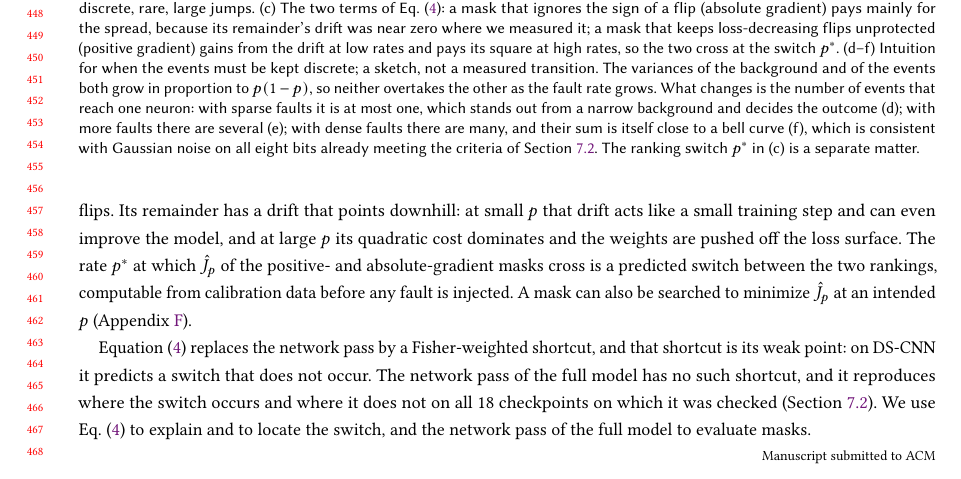
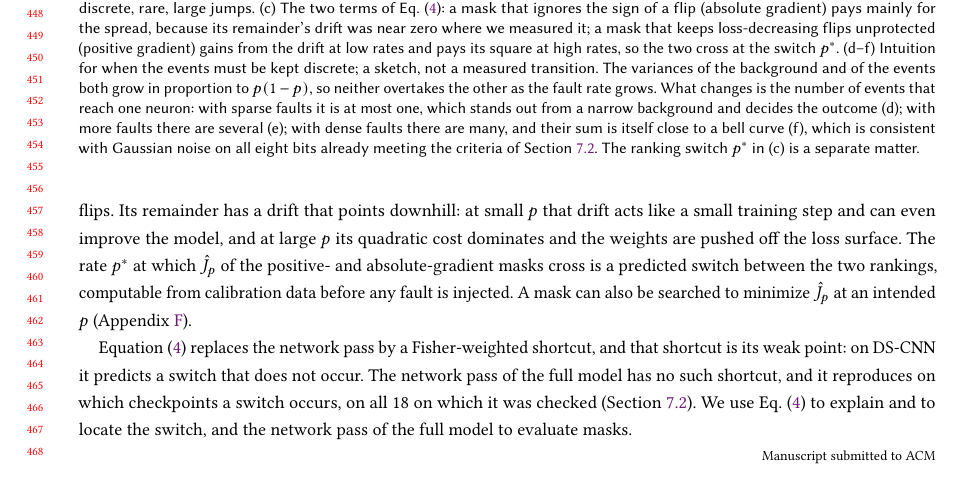
Before and after one commit to manuelblancovalentin/netsurf, a LaTeX paper (publications/paper1_review/source/main.tex, which reads publications/paper1_review/source/sections/05_protection_allocation.tex): part of page 9 of 39, cut so that both start at the same text. Compiled offline with pdfLaTeX.

Commit message:
Paper v27: the model check reproduces on which checkpoints a switch occurs, not its location
Co-Authored-By: Claude Fable 5.2 <noreply@anthropic.com>

```diff
--- a/publications/paper1_review/source/sections/05_protection_allocation.tex
+++ b/publications/paper1_review/source/sections/05_protection_allocation.tex
@@ -45,4 +45,4 @@ The first term is the loss at the mean faulty weights, a \emph{drift} (Fig.~\ref
 
 The two terms explain the behaviour of the rankings of Section~\ref{sec:susceptibility}. Ranking by significance protects the largest jumps but ignores which weights the loss is sensitive to, so it reduces the spread inefficiently. Ranking by the per-example magnitude $\E_x|g_b\Delta_b|$ is a magnitude proxy for the spread term (it is not the same quantity as $F_w\Delta_b^2$), and because it ignores the sign of a flip it does not deliberately leave a one-sided remainder. Nothing guarantees that the remaining signed effects cancel; on DistilBERT they cancel to within 0.5\% (Appendix~\ref{app:harm}), and the measured outcomes, not this argument, establish the ranking's usefulness. Ranking by the signed, positive part protects mostly loss-increasing flips. Its remainder has a drift that points downhill: at small $p$ that drift acts like a small training step and can even improve the model, and at large $p$ its quadratic cost dominates and the weights are pushed off the loss surface. The rate $p^*$ at which $\hat J_p$ of the positive- and absolute-gradient masks cross is a predicted switch between the two rankings, computable from calibration data before any fault is injected. A mask can also be searched to minimize $\hat J_p$ at an intended $p$ (Appendix~\ref{app:ratechoice}).
 
-Equation~\eqref{eq:two-term} replaces the network pass by a Fisher-weighted shortcut, and that shortcut is its weak point: on DS-CNN it predicts a switch that does not occur. The network pass of the full model has no such shortcut, and it reproduces where the switch occurs and where it does not on all 18 checkpoints on which it was checked (Section~\ref{sec:noise}). We use Eq.~\eqref{eq:two-term} to explain and to locate the switch, and the network pass of the full model to evaluate masks.
+Equation~\eqref{eq:two-term} replaces the network pass by a Fisher-weighted shortcut, and that shortcut is its weak point: on DS-CNN it predicts a switch that does not occur. The network pass of the full model has no such shortcut, and it reproduces on which checkpoints a switch occurs, on all 18 on which it was checked (Section~\ref{sec:noise}). We use Eq.~\eqref{eq:two-term} to explain and to locate the switch, and the network pass of the full model to evaluate masks.
```
